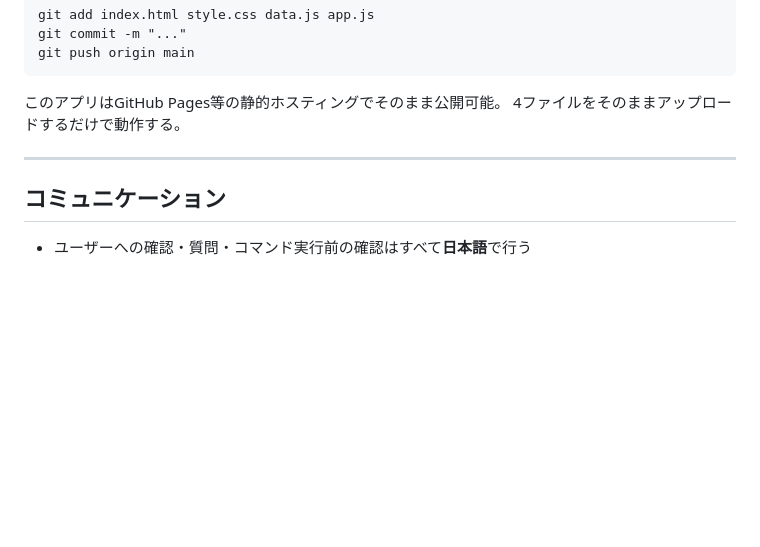
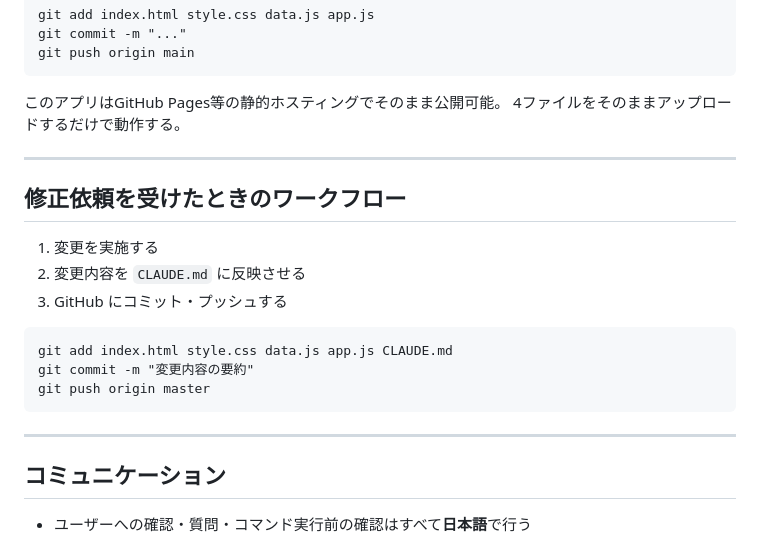
Before and after one commit to gokawa183/aws-network-learning, a Markdown page: CLAUDE.md, the part around the change. GitHub-like rendering; blank space fills up the shorter version.

Commit message:
CLAUDE.mdにワークフロー（変更→CLAUDE.md更新→プッシュ）を追記
Co-Authored-By: Claude Sonnet 4.6 <noreply@anthropic.com>

````diff
--- a/CLAUDE.md
+++ b/CLAUDE.md
@@ -252,6 +252,20 @@ git push origin main
 
 ---
 
+## 修正依頼を受けたときのワークフロー
+
+1. 変更を実施する
+2. 変更内容を `CLAUDE.md` に反映させる
+3. GitHub にコミット・プッシュする
+
+```
+git add index.html style.css data.js app.js CLAUDE.md
+git commit -m "変更内容の要約"
+git push origin master
+```
+
+---
+
 ## コミュニケーション
 
 - ユーザーへの確認・質問・コマンド実行前の確認はすべて**日本語**で行う
````
